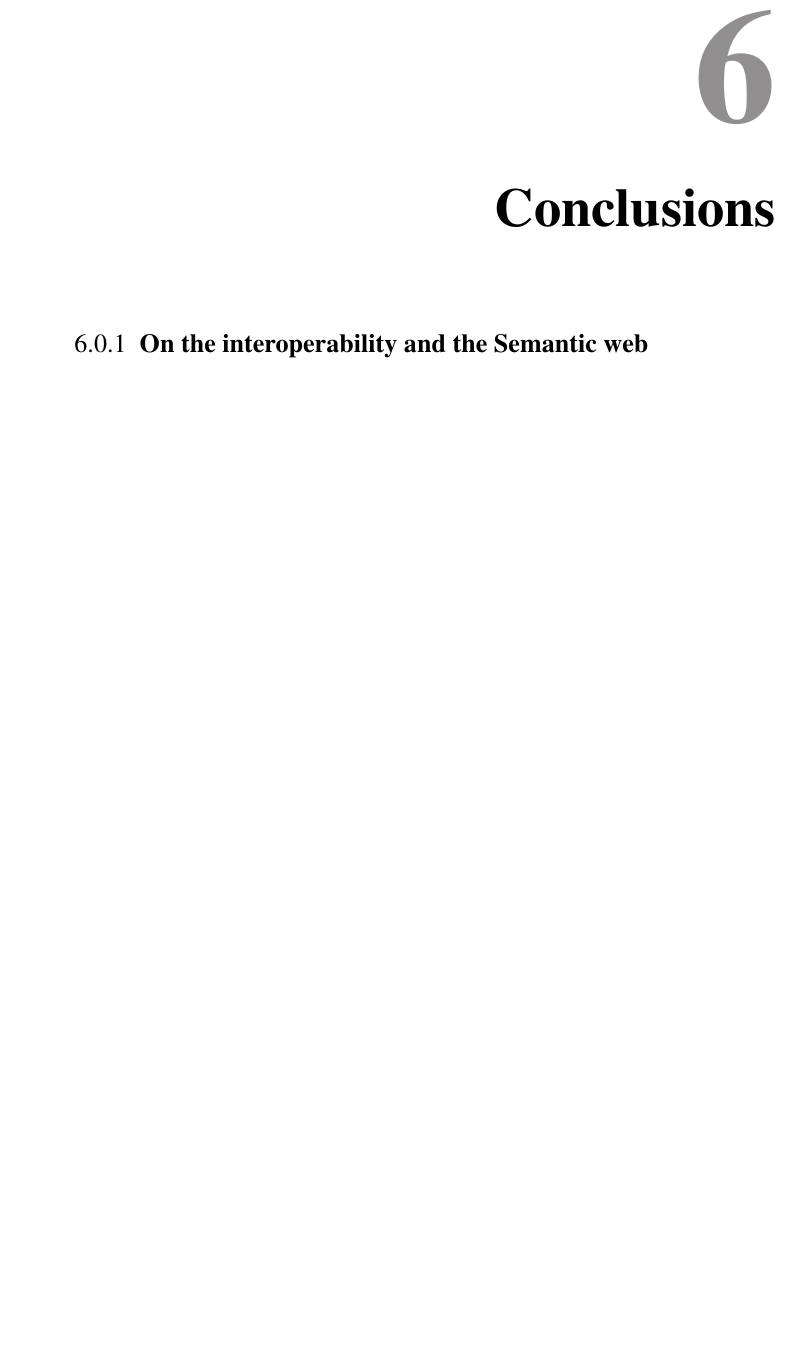
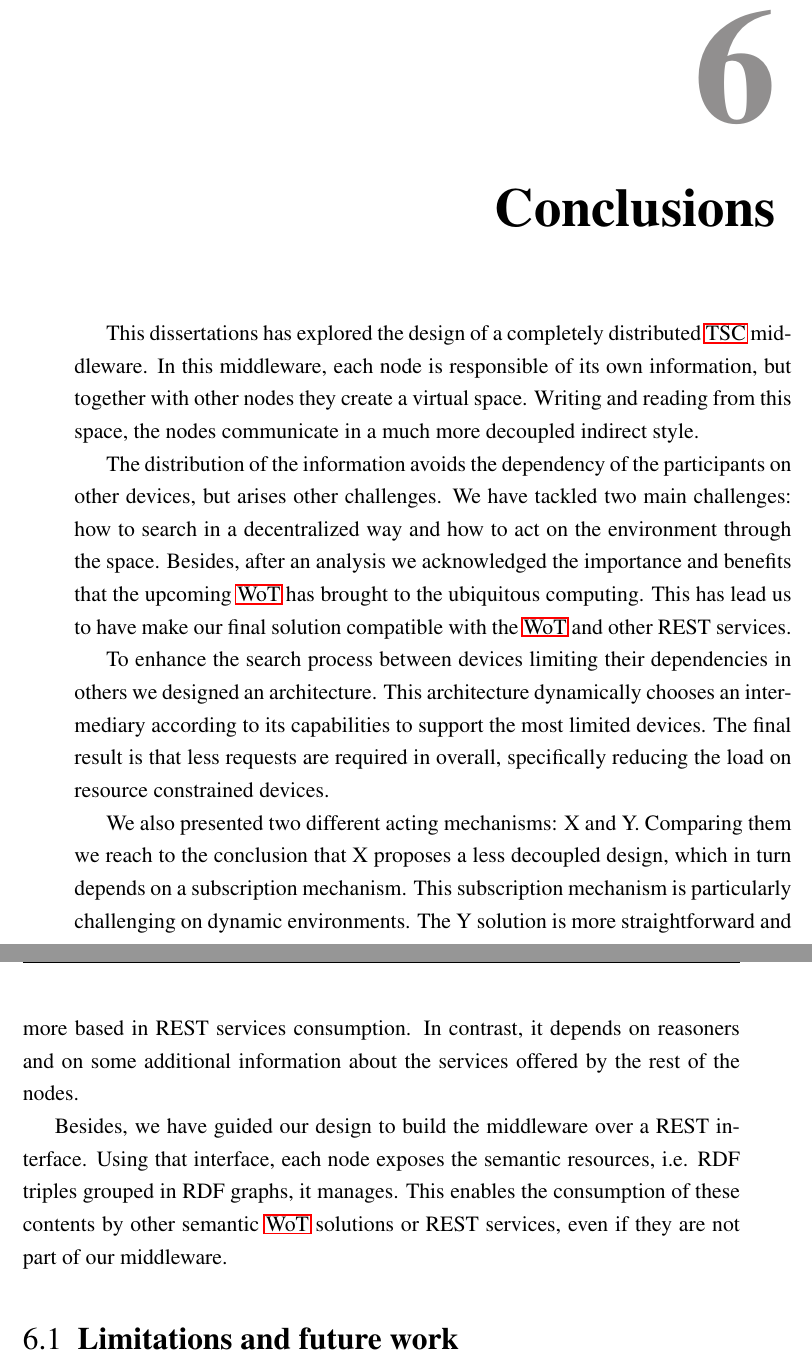
Before and after one commit to gomezgoiri/dissertation, a LaTeX thesis (dissertation.tex, which reads 7_conclusion/0_main.tex): part of page 111 of 118 before the commit and two parts of pages 111 and 112 of 118 after it, the two joined at a grey line, cut so that both start at the same text, the shorter picture padded with empty space. Compiled offline with pdfLaTeX; a LaTeX package or settings file that is missing is left out.

Commit message:
Added conclusions

```diff
--- a/7_conclusion/0_main.tex
+++ b/7_conclusion/0_main.tex
@@ -11,19 +11,75 @@ I tell you what, I speak slow so those of you with a Phd can understand.
 
 \chapter{Conclusions}
 \label{cha:conclusions}
+\newcommand{\pathchapseven}{7_conclusion}
+
 
 % the code below specifies where the figures are stored
 \ifpdf
-    \graphicspath{{5_conclusion/figures/PNG/}{5_conclusion/figures/PDF/}{5_conclusion/figures/}}
+    \graphicspath{{\pathchapseven/figures/PNG/}{\pathchapseven/figures/PDF/}{\pathchapseven/figures/}}
 \else
-    \graphicspath{{5_conclusion/figures/EPS/}{5_conclusion/figures/}}
+    \graphicspath{{\pathchapseven/figures/EPS/}{\pathchapseven/figures/}}
 \fi
 
 
 %-------------------------------------------------------------------------
 
-\subsection{On the interoperability and the Semantic web}
+% 3 ptos con los que quiero que el lector se quede: searching, acting y compatibility with WoT
+% findings
+
+This dissertations has explored the design of a completely distributed \ac{tsc} middleware.
+In this middleware, each node is responsible of its own information, but together with other nodes they create a virtual space. % virtual, concept
+Writing and reading from this space, the nodes communicate in a much more decoupled indirect style.
+
+The distribution of the information avoids the dependency of the participants on other devices, but arises other challenges.
+We have tackled two main challenges: how to search in a decentralized way and how to act on the environment through the space.
+Besides, after an analysis we acknowledged the importance and benefits that the upcoming \ac{wot} has brought to the \acl{ubicomp}.
+This has lead us to have make our final solution compatible with the \ac{wot} and other REST services.
+
+To enhance the search process between devices limiting their dependencies in others we designed an architecture.
+This architecture dynamically chooses an intermediary according to its capabilities to support the most limited devices.
+The final result is that less requests are required in overall, specifically reducing the load on resource constrained devices.
+
+% TODO refinar cuando esté hecha esa parte
+We also presented two different acting mechanisms: X and Y.
+Comparing them we reach to the conclusion that X proposes a less decoupled design, which in turn depends on a subscription mechanism.
+This subscription mechanism is particularly challenging on dynamic environments.
+The Y solution is more straightforward and more based in REST services consumption.
+In contrast, it depends on reasoners and on some additional information about the services offered by the rest of the nodes.
+
+Besides, we have guided our design to build the middleware over a REST interface.
+Using that interface, each node exposes the semantic resources, i.e. RDF triples grouped in RDF graphs, it manages.
+This enables the consumption of these contents by other semantic \ac{wot} solutions or REST services, even if they are not part of our middleware.
+
+
+% Contributions (por si necesito ideas)
+% \item Analysis of strengths and weaknesses of both \ac{wot} and \ac{tsc} and comparison of both approaches.
+% \item Design and implementation of a RESTful interface which makes possible to build a \ac{tsc} on top of it. % TODO revisar y poner todos los peros que haga falta para no traicionar la idea de Fielding
+%       This resource-oriented interface enables the access to the the semantic knowledge provided by each device.
+%       By doing so, we keep our middleware compliant with the \ac{wot} idea. % o integrable con otros servicios, o...
+%       % es como explicar una dualidad: puedes usar nuestro middleware usando las primitivas de TSC, pero también puedes usarlo simplemente porque te viene bien para WoT semántico
+% \item A search-aware architecture which promotes the end-to-end communication between devices. % and balances their load by administrative tasks according to their capacities.
+%       This architecture tries to minimize the requests devices have to handle by enhancing their search mechanism.
+%       The extra-tasks introduced by this enhancement are performed by nodes chosen according to their capacities.
+% \item Design and comparison of two approaches which enable to act on the environment by writing in the fully distributed space.
+% \item Exploration of the use of semantic content in several current embedded platforms.
+%       We have tested several platforms, semantic frameworks and reasoners to verify the feasibility of the ideas presented in the dissertation.
+% \item Design and implementation of most of the ideas presented in a middleware publicly available called \emph{Otsopack}. % al primo no le gustará, pero insisto
+%       This middleware has been used in several projects for a range of scenarios.
+
+
+% (possitive) leasons learnt:
+% 1. middleware fácilmente implementable en distintas plataformas
+% 2. la semántica al principio es complicada, pero muestra sus beneficios en el largo plazo facilitando la integración de apps
+
+
+\section{Limitations and future work}
+
+% On the interoperability and the Semantic web
 % hablar del paper de SW en IoT de que la anotando cosas semánticamente sólo no se logra automáticamente Interop
 % pero decir que lo nuestro es un primer paso en paralelo a otros que puedan solucionar los otros problemas
 
+% semantica y cacharros pequeños, sigue siendo algo difícil. Necesidad de razonadores ligeros.
+
+
 % ----------------------------------------------------------------------
```
